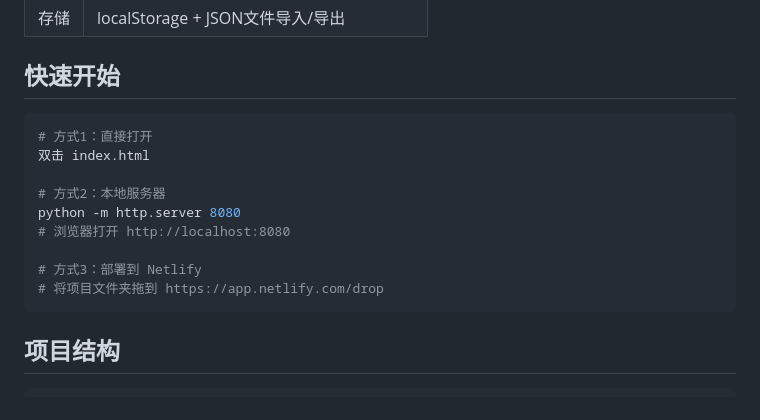
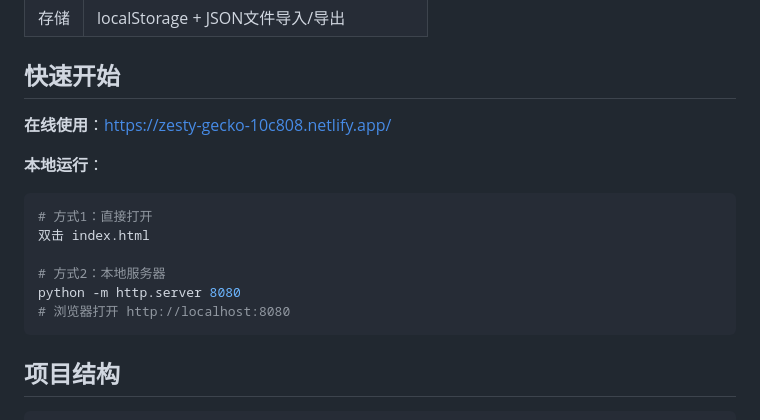
Before and after one commit to Xuchengyi-cmd/tactics-of-hok, a Markdown page: README.md, the part around the change. Rendered like a GitHub page.

Commit message:
Simplify quick start: online URL first

````diff
--- a/README.md
+++ b/README.md
@@ -61,6 +61,9 @@
 
 ## 快速开始
 
+**在线使用**：https://zesty-gecko-10c808.netlify.app/
+
+**本地运行**：
 ```bash
 # 方式1：直接打开
 双击 index.html
@@ -68,9 +71,6 @@
 # 方式2：本地服务器
 python -m http.server 8080
 # 浏览器打开 http://localhost:8080
-
-# 方式3：部署到 Netlify
-# 将项目文件夹拖到 https://app.netlify.com/drop
 ```
 
 ## 项目结构
````
